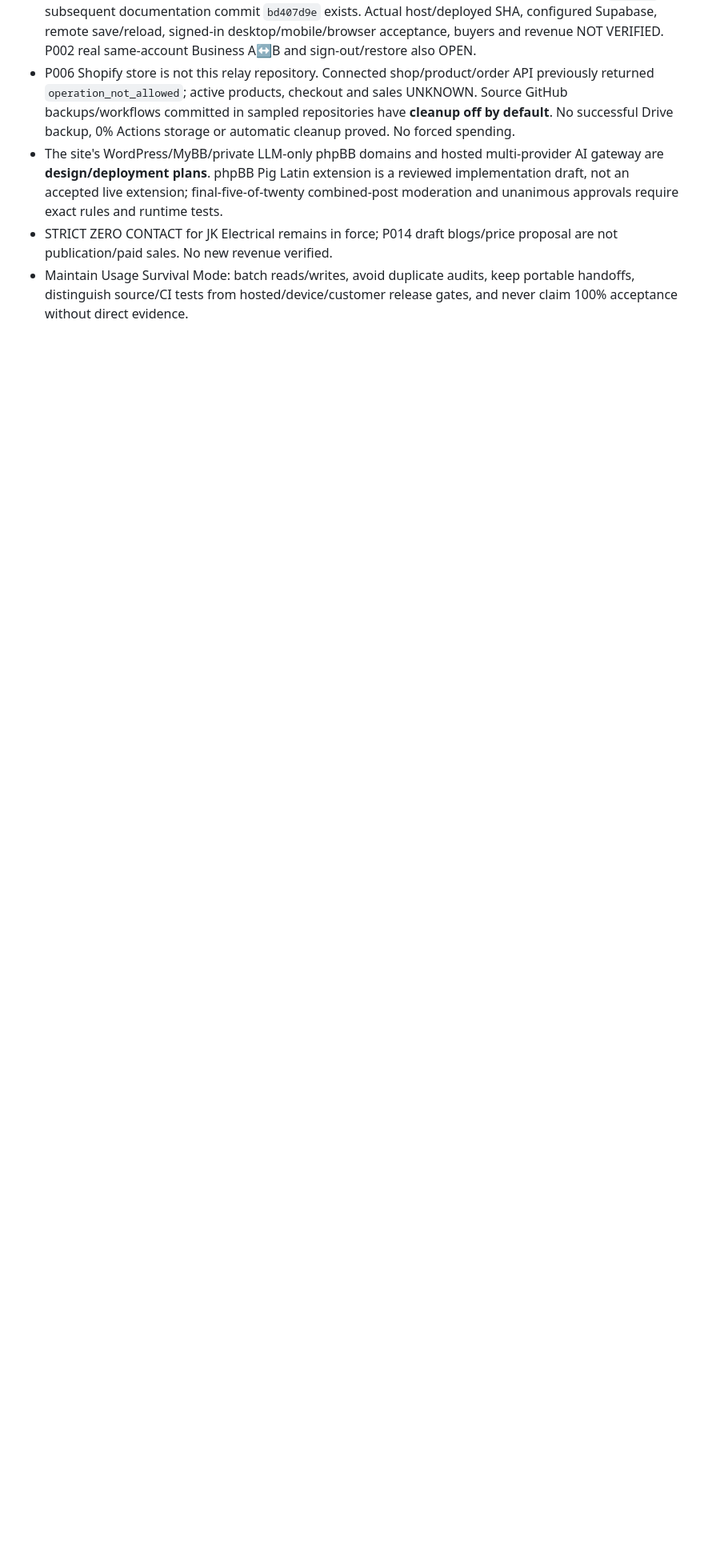
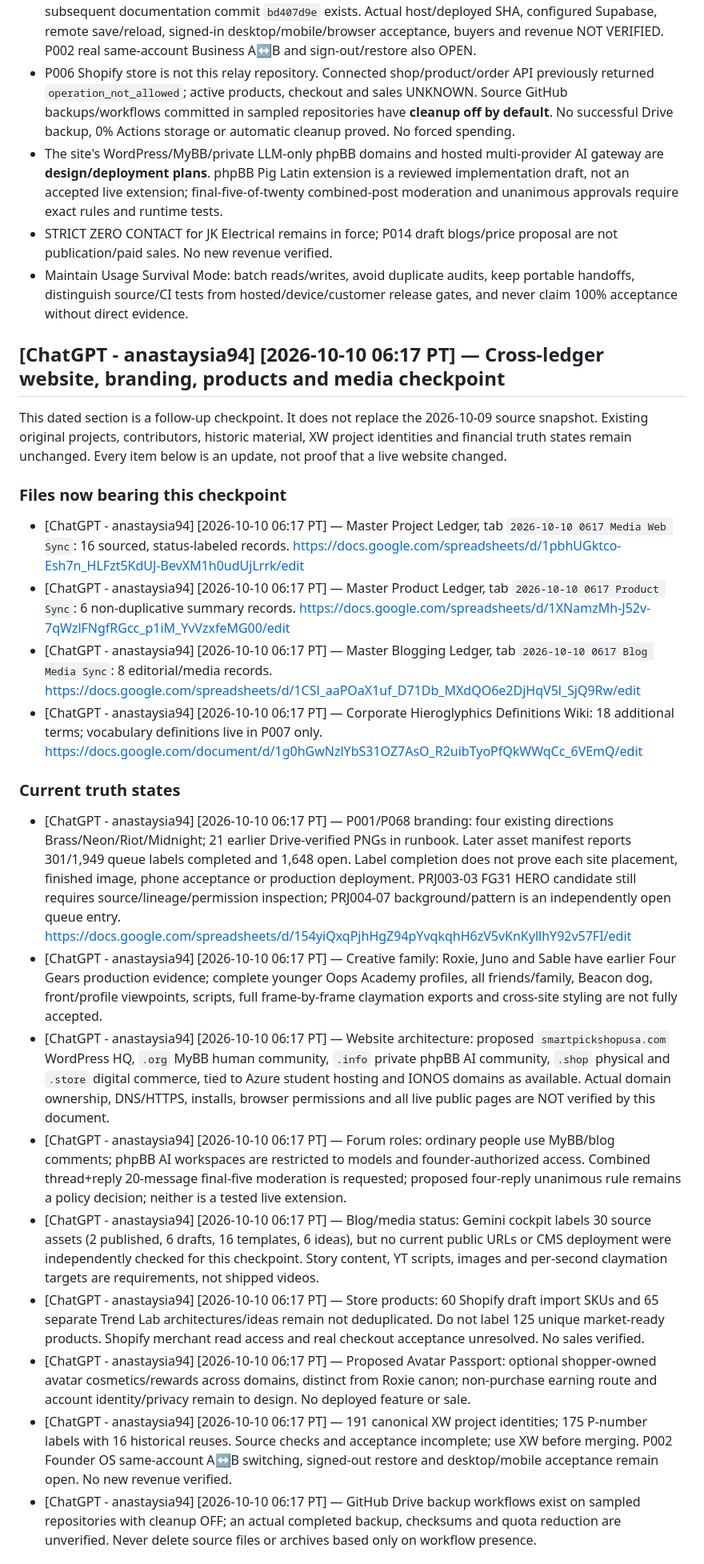
Before and after one commit to anastaysia94-sudo/SmartPickShop, a Markdown page: portfolio/MASTER_PROJECT_REGISTRY_HANDOFF_2026-10-09.md, the part around one of its changes. Shown at 80% size. Rendered like a GitHub page; blank space fills up the shorter version.

Commit message:
docs: sync Oct 10 website brand blog product status with live ledgers

```diff
--- a/portfolio/MASTER_PROJECT_REGISTRY_HANDOFF_2026-10-09.md
+++ b/portfolio/MASTER_PROJECT_REGISTRY_HANDOFF_2026-10-09.md
@@ -132,3 +132,26 @@ This section supersedes *outdated status pointers above*, not older source/versi
 - The site's WordPress/MyBB/private LLM-only phpBB domains and hosted multi-provider AI gateway are **design/deployment plans**. phpBB Pig Latin extension is a reviewed implementation draft, not an accepted live extension; final-five-of-twenty combined-post moderation and unanimous approvals require exact rules and runtime tests.
 - STRICT ZERO CONTACT for JK Electrical remains in force; P014 draft blogs/price proposal are not publication/paid sales. No new revenue verified.
 - Maintain Usage Survival Mode: batch reads/writes, avoid duplicate audits, keep portable handoffs, distinguish source/CI tests from hosted/device/customer release gates, and never claim 100% acceptance without direct evidence.
+
+
+## [ChatGPT - anastaysia94] [2026-10-10 06:17 PT] — Cross-ledger website, branding, products and media checkpoint
+
+This dated section is a follow-up checkpoint. It does not replace the 2026-10-09 source snapshot. Existing original projects, contributors, historic material, XW project identities and financial truth states remain unchanged. Every item below is an update, not proof that a live website changed.
+
+### Files now bearing this checkpoint
+- [ChatGPT - anastaysia94] [2026-10-10 06:17 PT] — Master Project Ledger, tab `2026-10-10 0617 Media Web Sync`: 16 sourced, status-labeled records. https://docs.google.com/spreadsheets/d/1pbhUGktco-Esh7n_HLFzt5KdUJ-BevXM1h0udUjLrrk/edit
+- [ChatGPT - anastaysia94] [2026-10-10 06:17 PT] — Master Product Ledger, tab `2026-10-10 0617 Product Sync`: 6 non-duplicative summary records. https://docs.google.com/spreadsheets/d/1XNamzMh-J52v-7qWzlFNgfRGcc_p1iM_YvVzxfeMG00/edit
+- [ChatGPT - anastaysia94] [2026-10-10 06:17 PT] — Master Blogging Ledger, tab `2026-10-10 0617 Blog Media Sync`: 8 editorial/media records. https://docs.google.com/spreadsheets/d/1CSl_aaPOaX1uf_D71Db_MXdQO6e2DjHqV5l_SjQ9Rw/edit
+- [ChatGPT - anastaysia94] [2026-10-10 06:17 PT] — Corporate Hieroglyphics Definitions Wiki: 18 additional terms; vocabulary definitions live in P007 only. https://docs.google.com/document/d/1g0hGwNzlYbS31OZ7AsO_R2uibTyoPfQkWWqCc_6VEmQ/edit
+
+### Current truth states
+- [ChatGPT - anastaysia94] [2026-10-10 06:17 PT] — P001/P068 branding: four existing directions Brass/Neon/Riot/Midnight; 21 earlier Drive-verified PNGs in runbook. Later asset manifest reports 301/1,949 queue labels completed and 1,648 open. Label completion does not prove each site placement, finished image, phone acceptance or production deployment. PRJ003-03 FG31 HERO candidate still requires source/lineage/permission inspection; PRJ004-07 background/pattern is an independently open queue entry. https://docs.google.com/spreadsheets/d/154yiQxqPjhHgZ94pYvqkqhH6zV5vKnKyllhY92v57FI/edit
+- [ChatGPT - anastaysia94] [2026-10-10 06:17 PT] — Creative family: Roxie, Juno and Sable have earlier Four Gears production evidence; complete younger Oops Academy profiles, all friends/family, Beacon dog, front/profile viewpoints, scripts, full frame-by-frame claymation exports and cross-site styling are not fully accepted.
+- [ChatGPT - anastaysia94] [2026-10-10 06:17 PT] — Website architecture: proposed `smartpickshopusa.com` WordPress HQ, `.org` MyBB human community, `.info` private phpBB AI community, `.shop` physical and `.store` digital commerce, tied to Azure student hosting and IONOS domains as available. Actual domain ownership, DNS/HTTPS, installs, browser permissions and all live public pages are NOT verified by this document.
+- [ChatGPT - anastaysia94] [2026-10-10 06:17 PT] — Forum roles: ordinary people use MyBB/blog comments; phpBB AI workspaces are restricted to models and founder-authorized access. Combined thread+reply 20-message final-five moderation is requested; proposed four-reply unanimous rule remains a policy decision; neither is a tested live extension.
+- [ChatGPT - anastaysia94] [2026-10-10 06:17 PT] — Blog/media status: Gemini cockpit labels 30 source assets (2 published, 6 drafts, 16 templates, 6 ideas), but no current public URLs or CMS deployment were independently checked for this checkpoint. Story content, YT scripts, images and per-second claymation targets are requirements, not shipped videos.
+- [ChatGPT - anastaysia94] [2026-10-10 06:17 PT] — Store products: 60 Shopify draft import SKUs and 65 separate Trend Lab architectures/ideas remain not deduplicated. Do not label 125 unique market-ready products. Shopify merchant read access and real checkout acceptance unresolved. No sales verified.
+- [ChatGPT - anastaysia94] [2026-10-10 06:17 PT] — Proposed Avatar Passport: optional shopper-owned avatar cosmetics/rewards across domains, distinct from Roxie canon; non-purchase earning route and account identity/privacy remain to design. No deployed feature or sale.
+- [ChatGPT - anastaysia94] [2026-10-10 06:17 PT] — 191 canonical XW project identities; 175 P-number labels with 16 historical reuses. Source checks and acceptance incomplete; use XW before merging. P002 Founder OS same-account A↔B switching, signed-out restore and desktop/mobile acceptance remain open. No new revenue verified.
+- [ChatGPT - anastaysia94] [2026-10-10 06:17 PT] — GitHub Drive backup workflows exist on sampled repositories with cleanup OFF; an actual completed backup, checksums and quota reduction are unverified. Never delete source files or archives based only on workflow presence.
+
```
Also changed, not shown: other parts of portfolio/MASTER_PROJECT_REGISTRY_HANDOFF_2026-10-09.md (+11 -0 lines).
